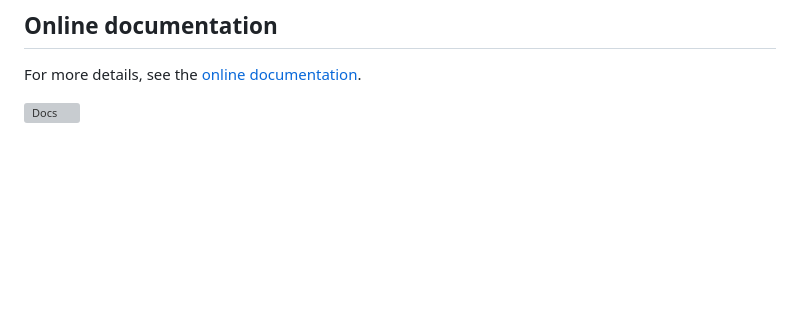
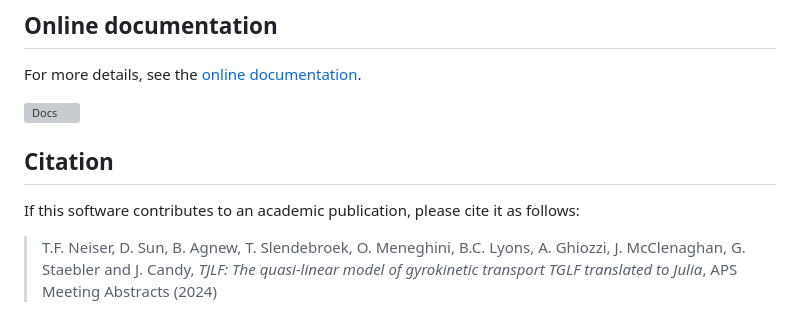
Before and after one commit to ProjectTorreyPines/TJLF.jl, a Markdown page: README.md, the part around the change. Drawn GitHub-style; blank space fills up the shorter version; grey boxes are pictures that could not be loaded.

```diff
--- a/README.md
+++ b/README.md
@@ -121,3 +121,9 @@ Currently, InputTJLF's IFLUX parameter tells the code whether it is going to cal
 For more details, see the [online documentation](https://projecttorreypines.github.io/TJLF.jl/dev).
 
 ![Docs](https://github.com/ProjectTorreyPines/TJLF.jl/actions/workflows/make_docs.yml/badge.svg)
+
+## Citation
+
+If this software contributes to an academic publication, please cite it as follows:
+
+> T.F. Neiser, D. Sun, B. Agnew, T. Slendebroek, O. Meneghini, B.C. Lyons, A. Ghiozzi, J. McClenaghan, G. Staebler and J. Candy, _TJLF: The quasi-linear model of gyrokinetic transport TGLF translated to Julia_, APS Meeting Abstracts (2024)
```
